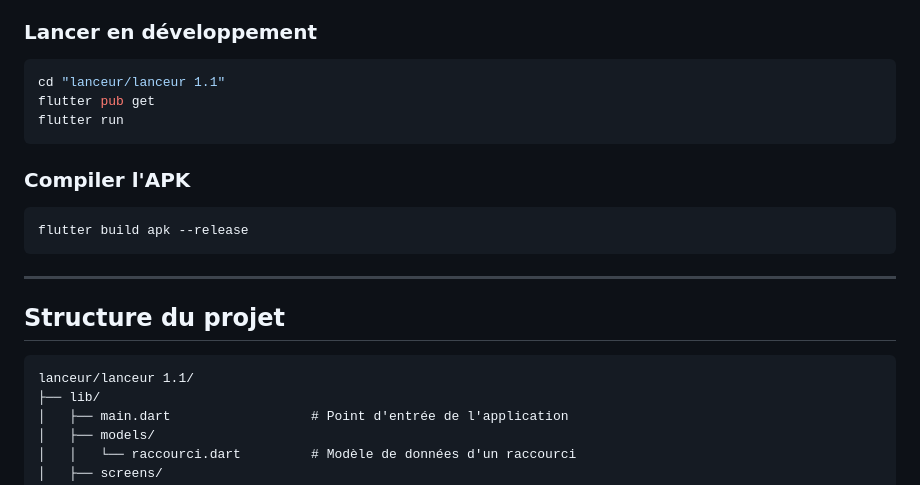
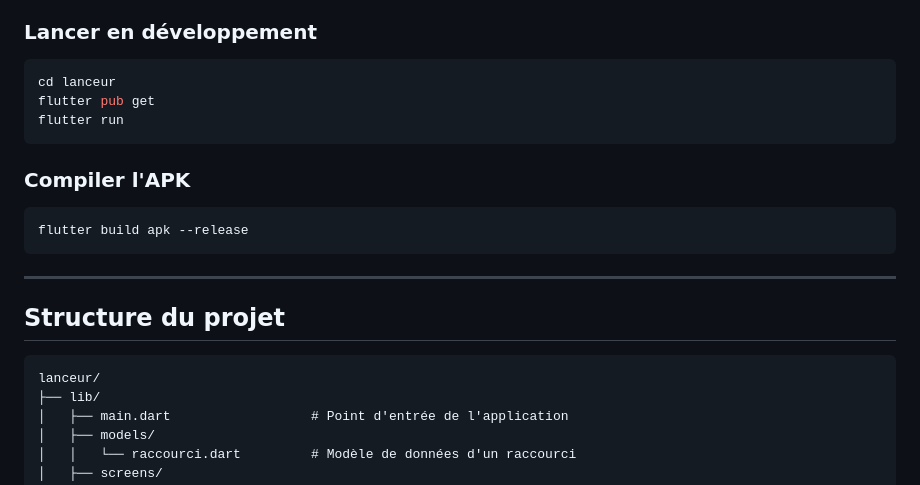
Before and after one commit to jbil-kebir/Lanceur, a Markdown page: README.md, the part around one of its changes. GitHub-like rendering.

Commit message:
README : correction des chemins lanceur 1.1 → lanceur

````diff
--- a/README.md
+++ b/README.md
@@ -34,7 +34,7 @@ Application Android Flutter permettant d'enregistrer des raccourcis vers vos sit
 ### Lancer en développement
 
 ```bash
-cd "lanceur/lanceur 1.1"
+cd lanceur
 flutter pub get
 flutter run
 ```
@@ -50,7 +50,7 @@ flutter build apk --release
 ## Structure du projet
 
 ```
-lanceur/lanceur 1.1/
+lanceur/
 ├── lib/
 │   ├── main.dart                  # Point d'entrée de l'application
 │   ├── models/
````
Also changed, not shown: other parts of README.md (+1 -1 lines).
